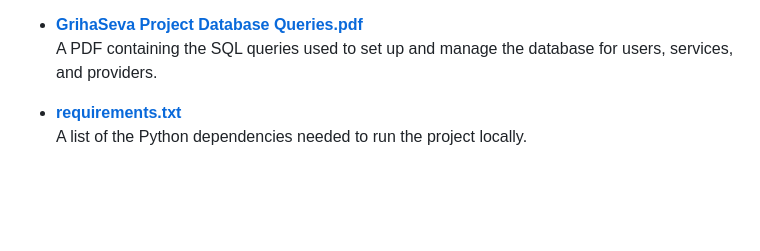
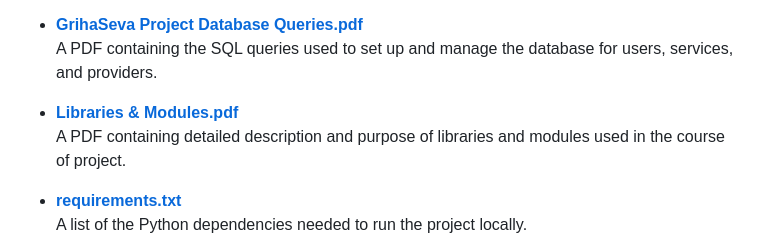
Before and after one commit to NirmalsaiswaroopJ/GrihaSeva-RealTime-Project, a Markdown page: README.md, the part around the change. GitHub-like rendering; blank space fills up the shorter version.

```diff
--- a/README.md
+++ b/README.md
@@ -39,6 +39,9 @@ Here is an overview of the project structure with links to key files and directo
 
 - [**GrihaSeva Project Database Queries.pdf**](./GrihaSeva%20Project%20Database%20Queries.pdf)
   A PDF containing the SQL queries used to set up and manage the database for users, services, and providers.
+
+- [**Libraries & Modules.pdf**](./Libraries%20&t%20Modules.pdf)
+  A PDF containing detailed description and purpose of libraries and modules used in the course of project.
 
 - [**requirements.txt**](./requirements.txt)
   A list of the Python dependencies needed to run the project locally.
```
